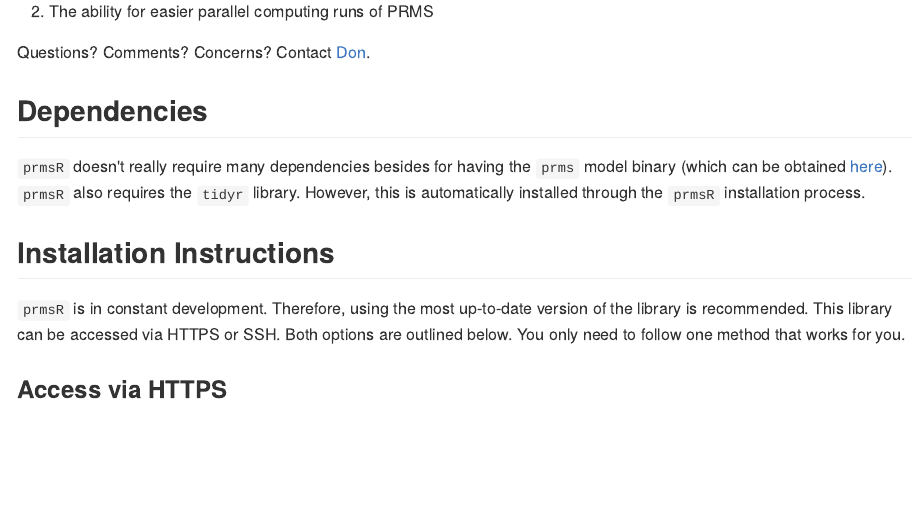
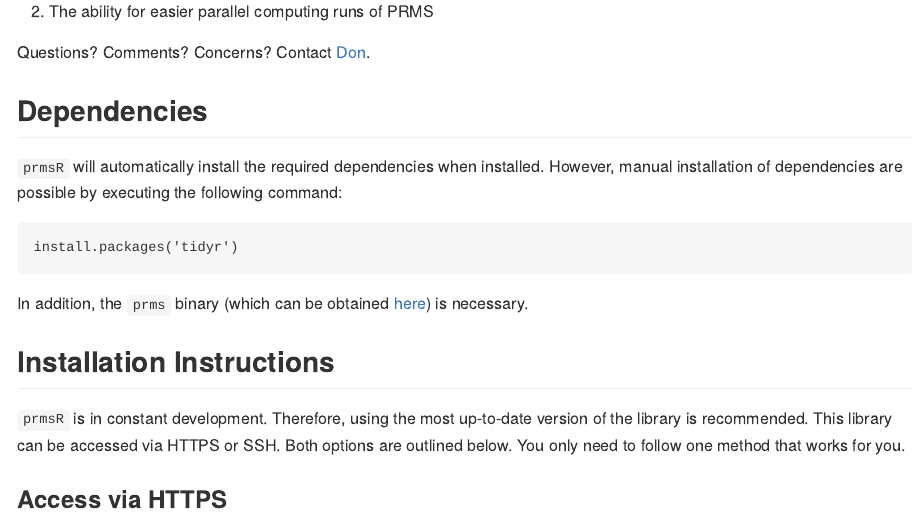
Before and after one commit to dongkwanp/prmsR, an R Markdown document (README.Rmd): the page in a window 1100 px wide, from 180 px down. The pictures show the output file README.md that the author committed with the source, drawn offline in the style of GitHub.

Commit message:
Updated README with updated link and rewording

````diff
--- a/README.Rmd
+++ b/README.Rmd
@@ -20,7 +20,13 @@ Questions?  Comments?  Concerns?  Contact [Don](mailto:donpark@umass.edu).
 
 ## Dependencies
 
-`prmsR` doesn't really require many dependencies besides for having the `prms` model binary (which can be obtained [here](https://wwwbrr.cr.usgs.gov/projects/SW_MoWS/PRMS.html)).  `prmsR` also requires the `tidyr` library.  However, this is automatically installed through the `prmsR` installation process.
+`prmsR` will automatically install the required dependencies when installed.  However, manual installation of dependencies are possible by executing the following command:
+
+```
+install.packages('tidyr')
+```
+
+In addition, the `prms` binary (which can be obtained [here](https://www.usgs.gov/software/precipitation-runoff-modeling-system-prms-0)) is necessary.
 
 ## Installation Instructions
 
````
Also changed, not shown: README.md.
